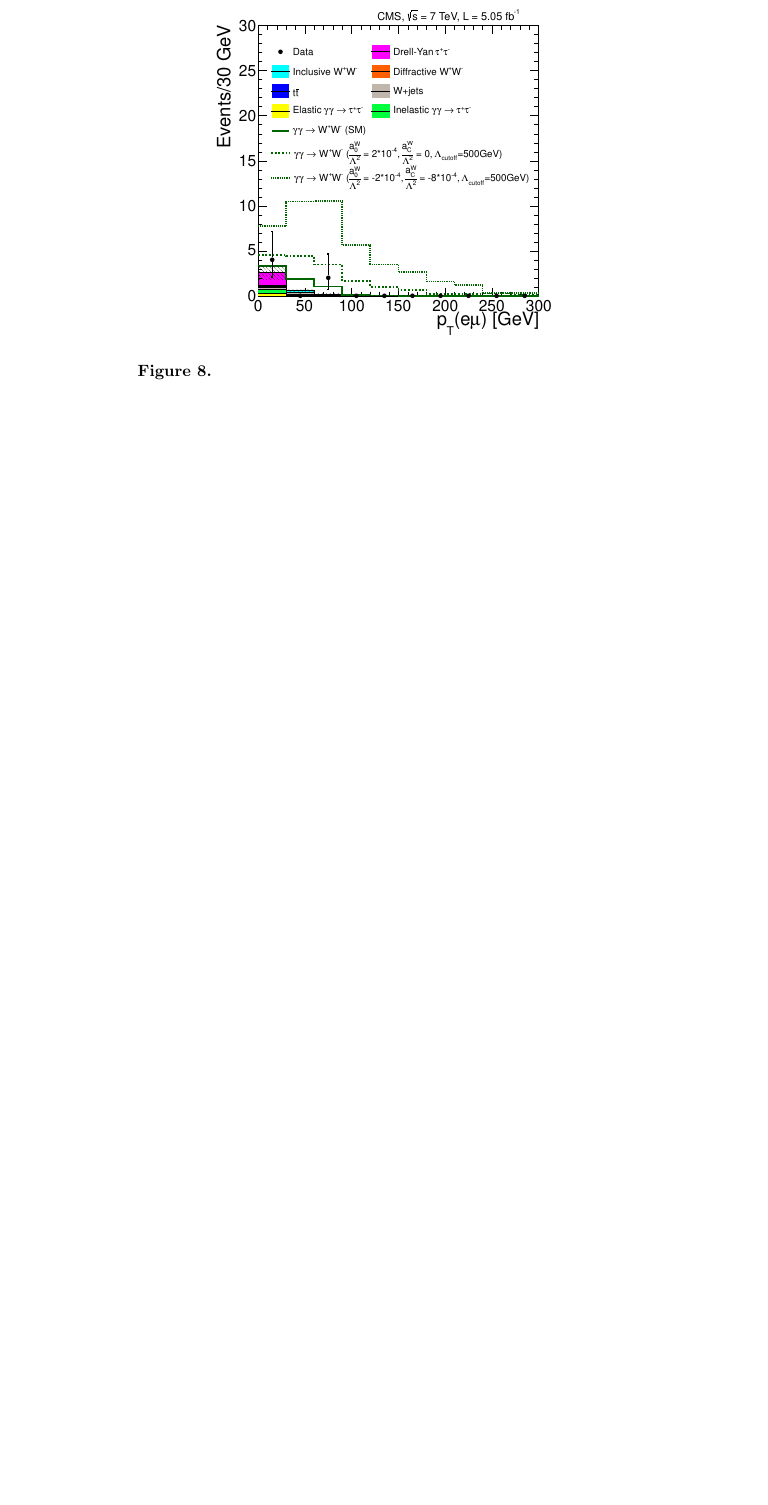
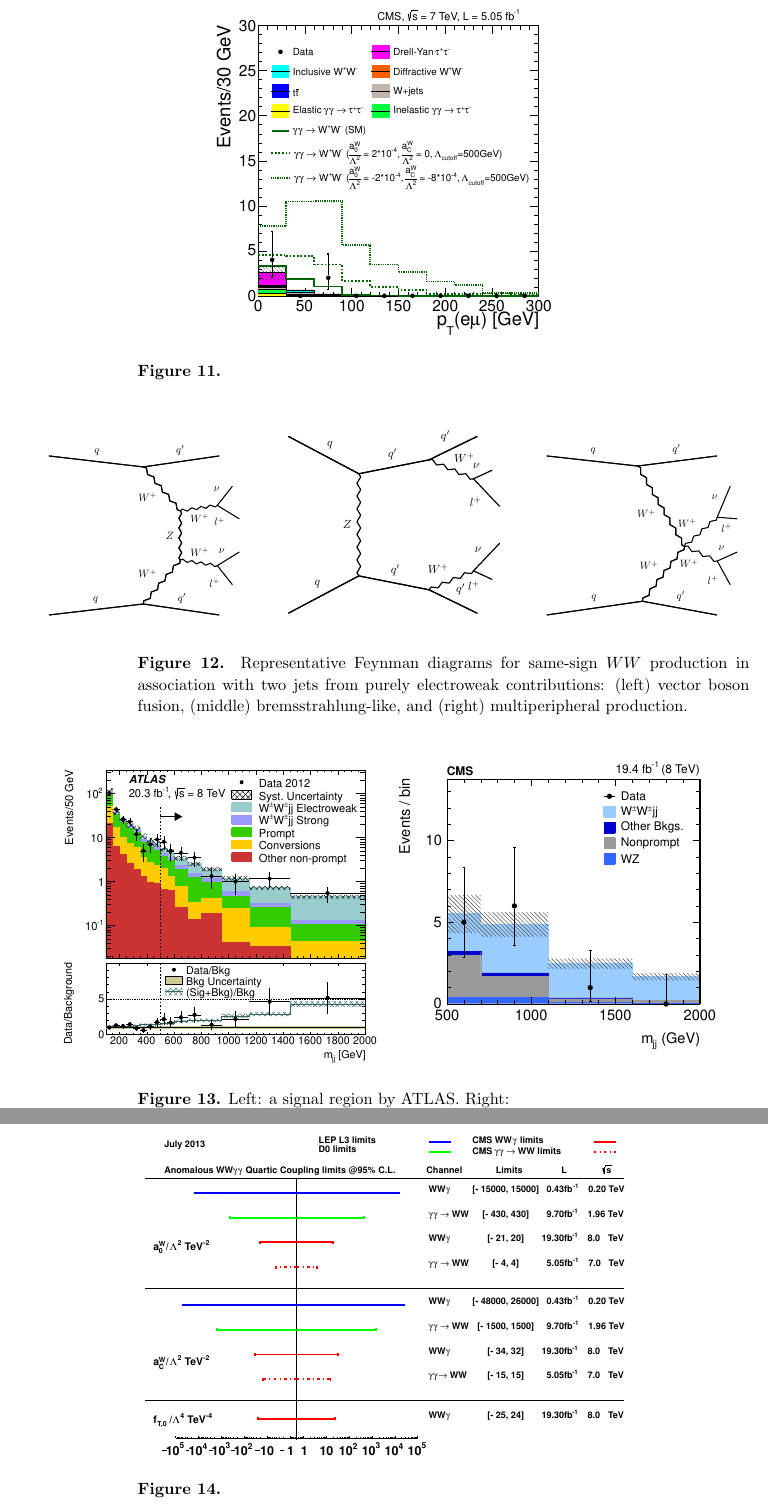
Before and after one commit to berryhil/ewkrun1, a LaTeX paper (ewkrun1_master.tex, which reads ss-exclboson-ww.tex): part of page 16 of 19 before the commit and two parts of pages 19 and 22 of 27 after it, the two joined at a grey line, cut so that both start at the same text, the shorter picture padded with empty space. Compiled offline with pdfLaTeX.

Commit message:
added figures for ssww, triboson, afb, qgc

```diff
--- a/ss-exclboson-ww.tex
+++ b/ss-exclboson-ww.tex
@@ -7,3 +7,31 @@
 CMS WWexcl 7 \TeV~\cite{Chatrchyan:2013foa}
 ATLAS SSWW 8 \TeV~\cite{Aad:2014zda}
 CMS SSWW 8 \TeV~\cite{Khachatryan:2014sta}
+
+
+\begin{figure*}[htb] {
+\centering
+\includegraphics[width=0.315\textwidth]{figures/ss-exclboson-ww-diagram1.pdf}
+\includegraphics[width=0.35\textwidth]{figures/ss-exclboson-ww-diagram2.pdf}
+\includegraphics[width=0.315\textwidth]{figures/ss-exclboson-ww-diagram3.pdf}
+\caption{
+Representative Feynman diagrams for same-sign $WW$ production in association
+with two jets from purely electroweak contributions:
+(left) vector boson fusion,
+(middle) bremsstrahlung-like,
+and (right) multiperipheral production.
+\label{fig:ss-exclboson-ww-sigdiagram}}
+
+}
+\end{figure*}
+
+
+\begin{figure}[p]
+    \centering
+    \includegraphics[width=0.45\textwidth]{figures/ss-exclboson-ww-ss-atlas8tev.pdf}
+    \includegraphics[width=0.45\textwidth]{figures/ss-exclboson-ww-ss-cms8tev.pdf}
+    \caption{
+    Left:  a signal region by ATLAS.
+    Right:  }
+    \label{fig:ss-exclboson-ww-ss}
+\end{figure}
```
Also changed, not shown: ewkrun1_master.tex (+3 -22 lines), ss-inclboson-triboson.tex (added, +25 -0 lines), ss-precision-afb.tex (added, +22 -0 lines), ss-precision-qgc.tex (added, +16 -0 lines), ewkrun1_master.pdf, figures/ss-exclboson-ww-diagram1.pdf (added), figures/ss-exclboson-ww-diagram2.pdf (added), figures/ss-exclboson-ww-diagram3.pdf (added), figures/ss-exclboson-ww-ss-atlas8tev.pdf (added), figures/ss-exclboson-ww-ss-cms8tev.pdf (added), figures/ss-exclboson-z2j-cms8tev.pdf (added), figures/ss-inclboson-triboson-wgg-ele-atlas8tev.pdf (added), figures/ss-inclboson-triboson-wgg-mu-atlas8tev.pdf (added), figures/ss-inclboson-triboson-wvg-diagram1.pdf (added), 7 more files.
